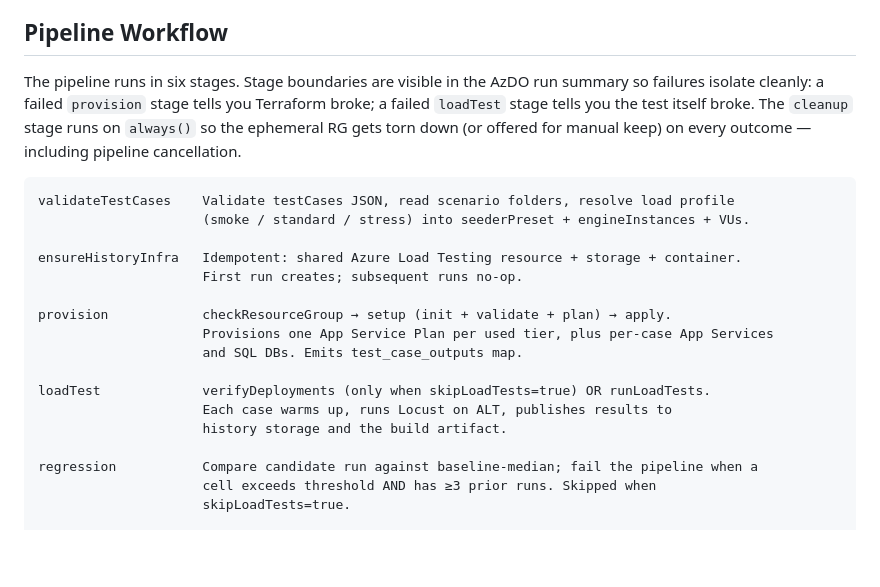
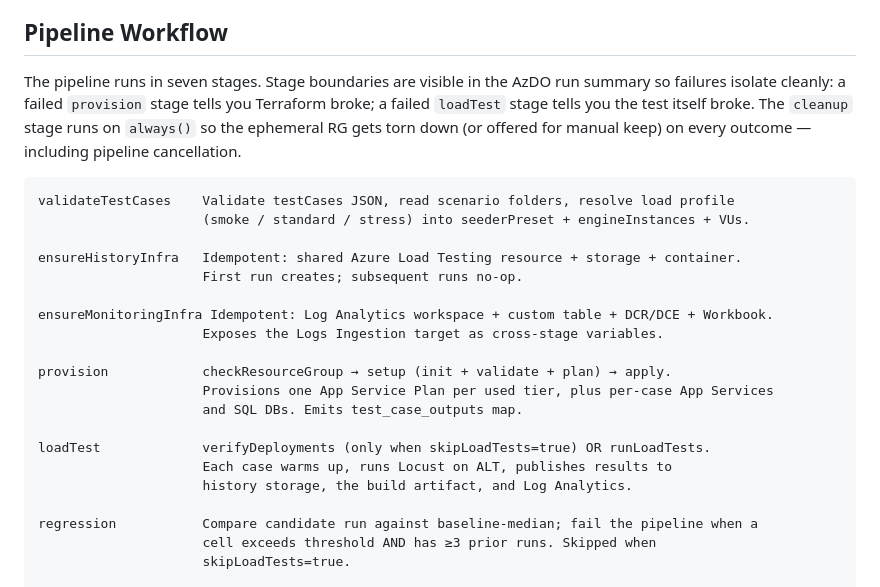
Before and after one commit to umbraco/Umbraco.Testing.Cms.Load, a Markdown page: README.md, the part around the change. Rendered like a GitHub page; blank space fills up the shorter version.

Commit message:
README: pipeline workflow now reflects ensureMonitoringInfra stage
Co-Authored-By: Claude Opus 4.7 (1M context) <noreply@anthropic.com>

````diff
--- a/README.md
+++ b/README.md
@@ -513,7 +513,7 @@ The long-lived RG is provisioned idempotently at the start of every pipeline run
 
 ## Pipeline Workflow
 
-The pipeline runs in six stages. Stage boundaries are visible in the AzDO run summary so failures isolate cleanly: a failed `provision` stage tells you Terraform broke; a failed `loadTest` stage tells you the test itself broke. The `cleanup` stage runs on `always()` so the ephemeral RG gets torn down (or offered for manual keep) on every outcome — including pipeline cancellation.
+The pipeline runs in seven stages. Stage boundaries are visible in the AzDO run summary so failures isolate cleanly: a failed `provision` stage tells you Terraform broke; a failed `loadTest` stage tells you the test itself broke. The `cleanup` stage runs on `always()` so the ephemeral RG gets torn down (or offered for manual keep) on every outcome — including pipeline cancellation.
 
 ```
 validateTestCases    Validate testCases JSON, read scenario folders, resolve load profile
@@ -522,13 +522,16 @@ validateTestCases    Validate testCases JSON, read scenario folders, resolve loa
 ensureHistoryInfra   Idempotent: shared Azure Load Testing resource + storage + container.
                      First run creates; subsequent runs no-op.
 
+ensureMonitoringInfra Idempotent: Log Analytics workspace + custom table + DCR/DCE + Workbook.
+                     Exposes the Logs Ingestion target as cross-stage variables.
+
 provision            checkResourceGroup → setup (init + validate + plan) → apply.
                      Provisions one App Service Plan per used tier, plus per-case App Services
                      and SQL DBs. Emits test_case_outputs map.
 
 loadTest             verifyDeployments (only when skipLoadTests=true) OR runLoadTests.
                      Each case warms up, runs Locust on ALT, publishes results to
-                     history storage and the build artifact.
+                     history storage, the build artifact, and Log Analytics.
 
 regression           Compare candidate run against baseline-median; fail the pipeline when a
                      cell exceeds threshold AND has ≥3 prior runs. Skipped when
````
